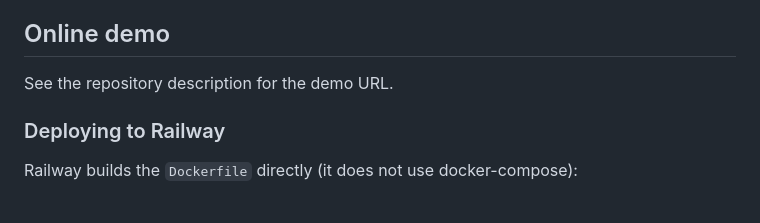
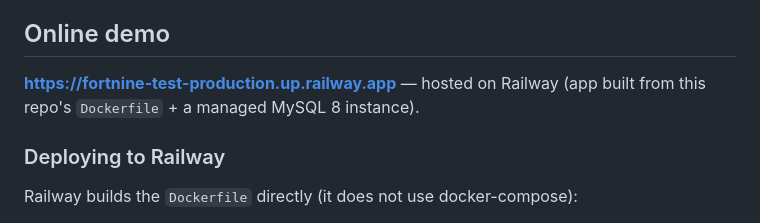
Before and after one commit to Sarvesh-Ahuja-here/fortnine-test, a Markdown page: README.md, the part around the change. Rendered like a GitHub page.

Commit message:
Add live demo URL to README
Co-Authored-By: Claude Fable 5 <noreply@anthropic.com>

```diff
--- a/README.md
+++ b/README.md
@@ -69,7 +69,8 @@ To reset the database: `docker compose down -v && bin/start`.
 
 ## Online demo
 
-See the repository description for the demo URL.
+**https://fortnine-test-production.up.railway.app** — hosted on Railway
+(app built from this repo's `Dockerfile` + a managed MySQL 8 instance).
 
 ### Deploying to Railway
 
```
